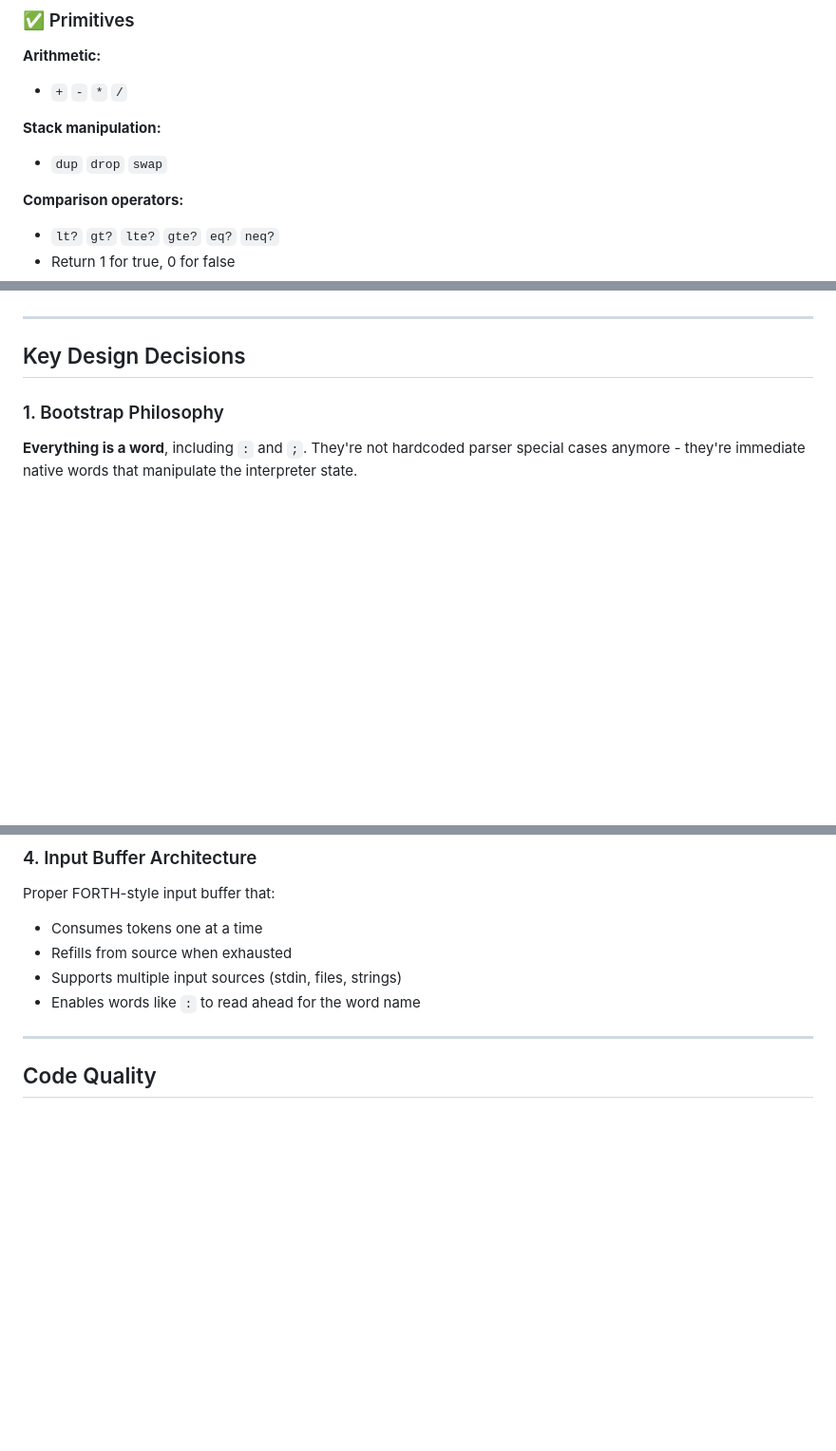
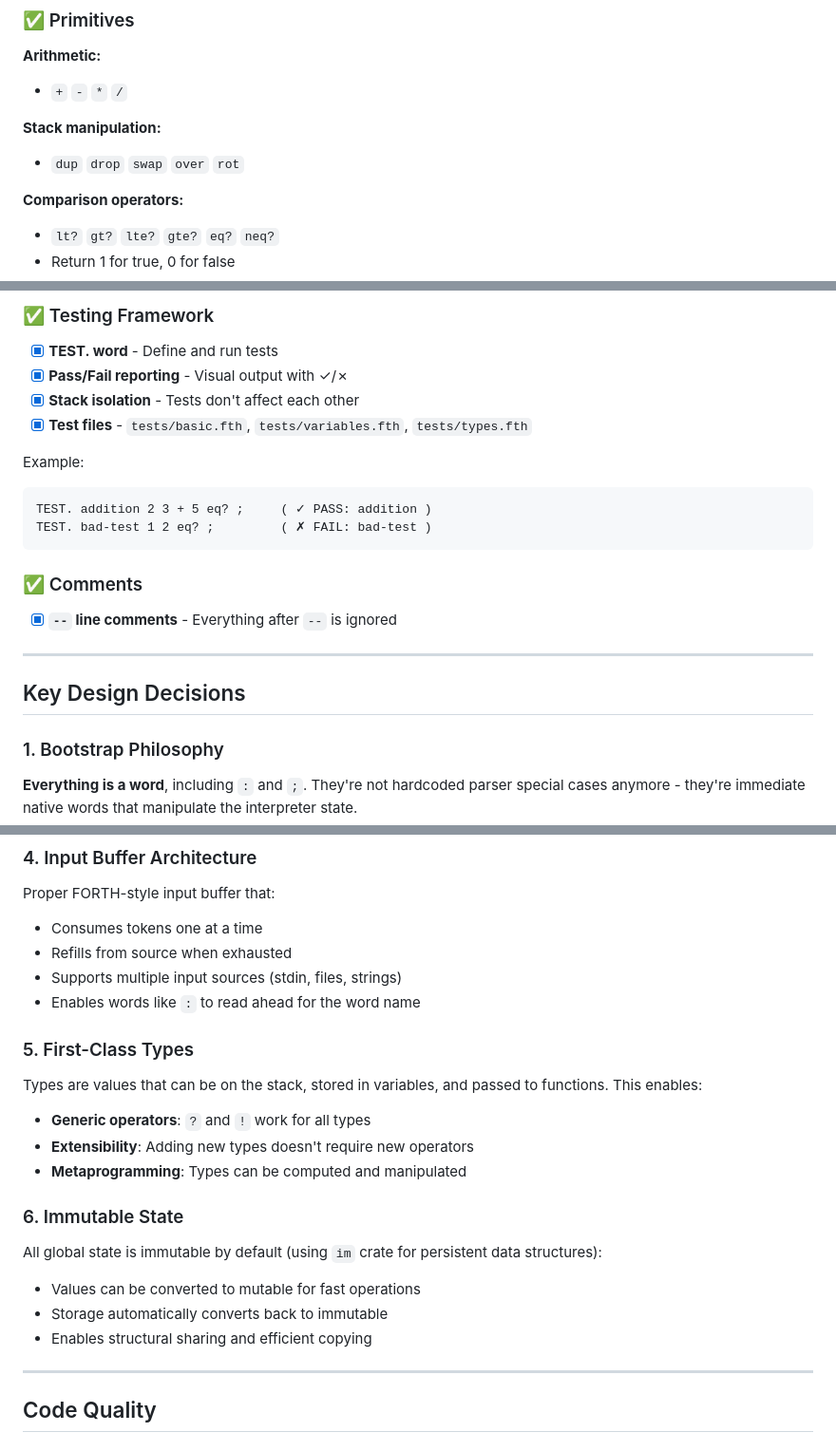
Before and after one commit to openbohemians/march, a Markdown page: PROGRESS.md, 3 parts joined by grey strips. Shown at 95% size. Rendered like a GitHub page; blank space fills up the shorter version.

````diff
--- a/PROGRESS.md
+++ b/PROGRESS.md
@@ -54,7 +54,7 @@ src/
 - `+` `-` `*` `/`
 
 **Stack manipulation:**
-- `dup` `drop` `swap`
+- `dup` `drop` `swap` `over` `rot`
 
 **Comparison operators:**
 - `lt?` `gt?` `lte?` `gte?` `eq?` `neq?`
@@ -103,3 +176,20 @@ Examples:
+### ✅ Testing Framework
+
+- [x] **TEST. word** - Define and run tests
+- [x] **Pass/Fail reporting** - Visual output with ✓/✗
+- [x] **Stack isolation** - Tests don't affect each other
+- [x] **Test files** - `tests/basic.fth`, `tests/variables.fth`, `tests/types.fth`
+
+Example:
+```forth
+TEST. addition 2 3 + 5 eq? ;     ( ✓ PASS: addition )
+TEST. bad-test 1 2 eq? ;         ( ✗ FAIL: bad-test )
+```
+
+### ✅ Comments
+
+- [x] **`--` line comments** - Everything after `--` is ignored
+
 ---
 
 ## Key Design Decisions
@@ -126,6 +216,20 @@ Proper FORTH-style input buffer that:
 - Refills from source when exhausted
 - Supports multiple input sources (stdin, files, strings)
 - Enables words like `:` to read ahead for the word name
+
+### 5. First-Class Types
+
+Types are values that can be on the stack, stored in variables, and passed to functions. This enables:
+- **Generic operators**: `?` and `!` work for all types
+- **Extensibility**: Adding new types doesn't require new operators
+- **Metaprogramming**: Types can be computed and manipulated
+
+### 6. Immutable State
+
+All global state is immutable by default (using `im` crate for persistent data structures):
+- Values can be converted to mutable for fast operations
+- Storage automatically converts back to immutable
+- Enables structural sharing and efficient copying
 
 ---
 
````
Also changed, not shown: other parts of PROGRESS.md (+110 -31 lines).
